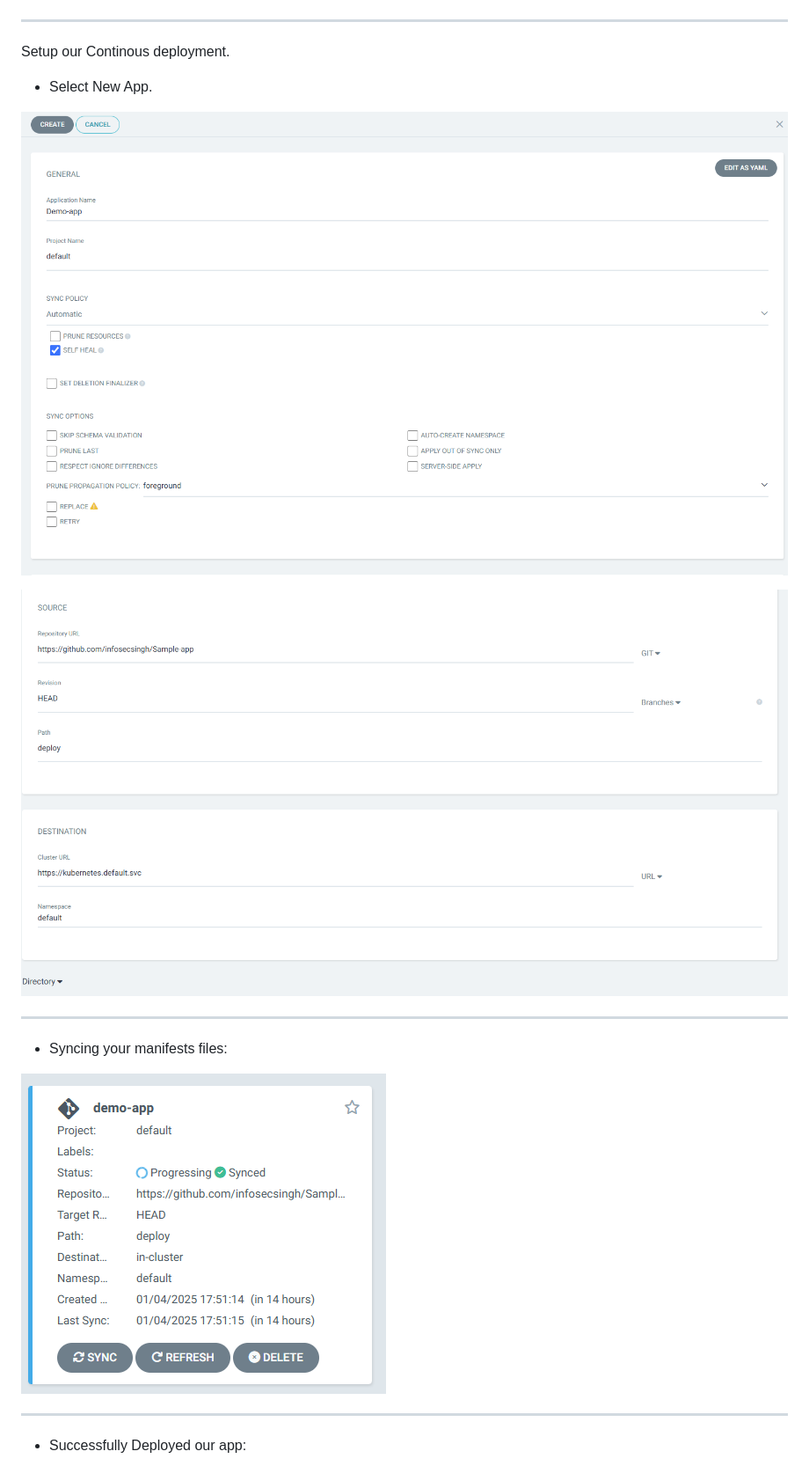
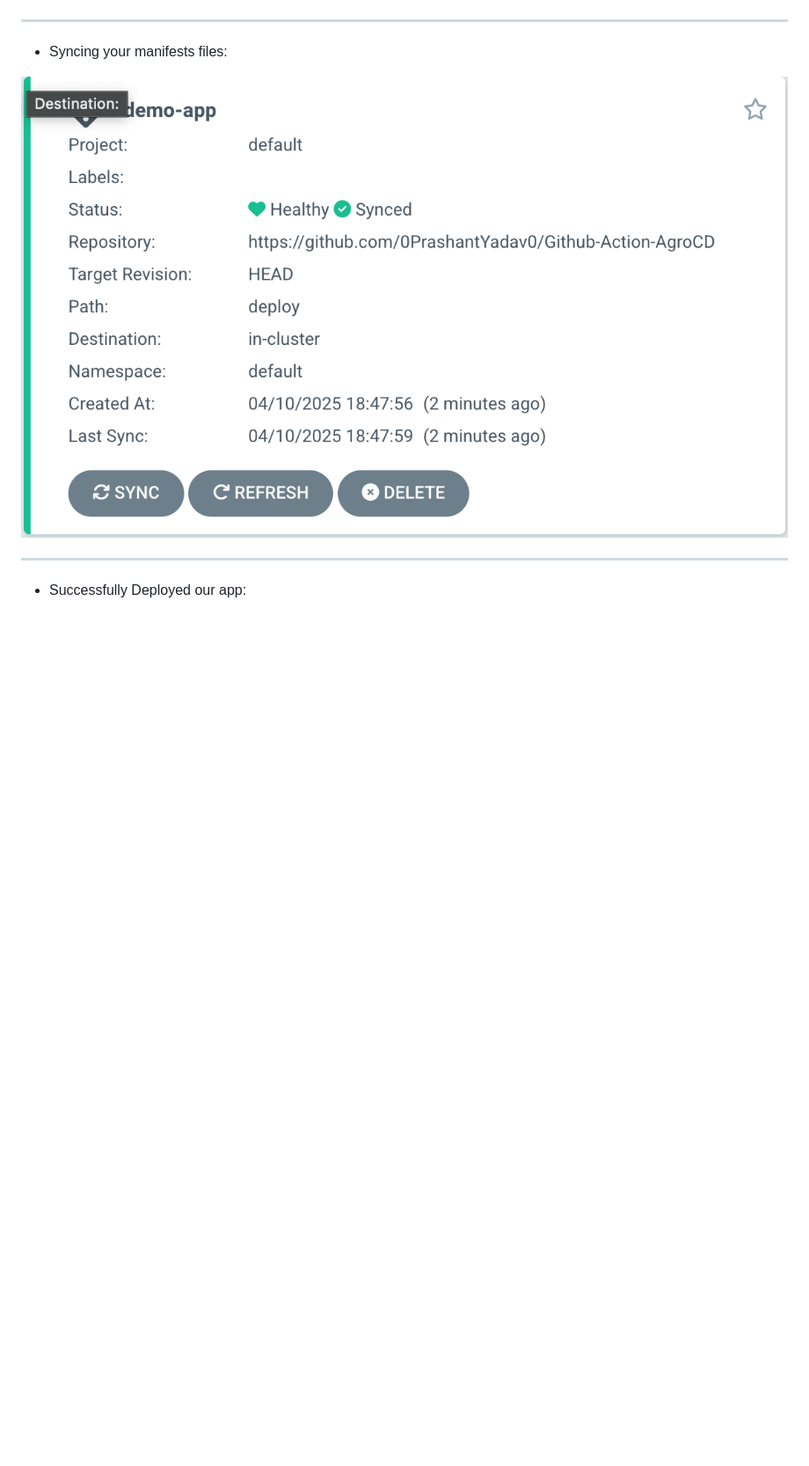
Before and after one commit to 0PrashantYadav0/Github-Action-AgroCD, a Markdown page: README.md, the part around the change. Shown: that part at 88% size. Rendered like a GitHub page; pictures changed too: imgs/setting1.png (deleted), imgs/setting2.png (deleted), imgs/sync.png; blank space fills up the shorter version.

Commit message:
refactor: remove outdated deployment setup images

```diff
--- a/README.md
+++ b/README.md
@@ -343,16 +343,6 @@ Note: You can setup Argo CD in any cluster, instructions are same.
 
 ---
 
-Setup our Continous deployment.
-
-- Select New App.
-
-![alt text](imgs/setting1.png)
-
-![alt text](imgs/setting2.png)
-
----
-
 - Syncing your manifests files:
 
 ![alt text](imgs/sync.png)
```
Also changed, not shown: imgs/deployed.png.
